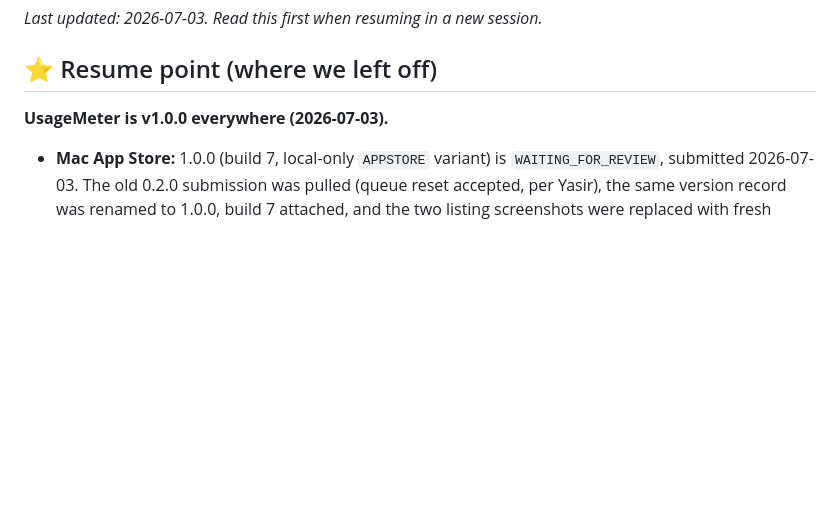
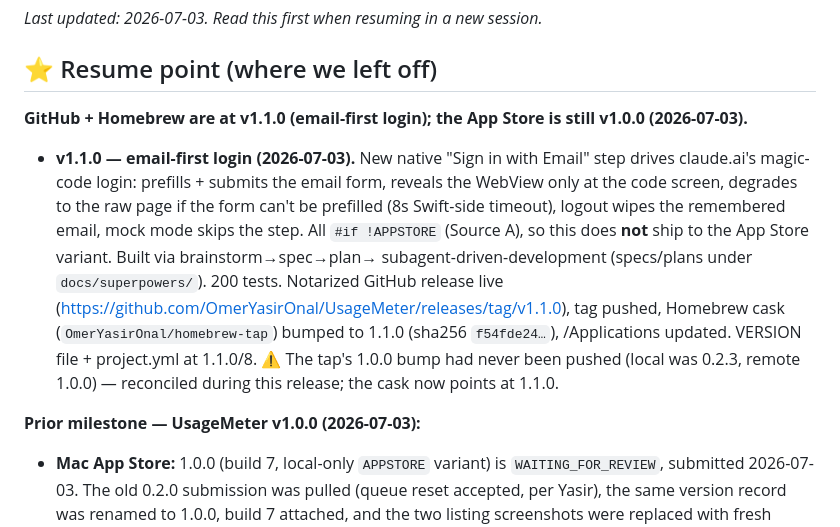
Before and after one commit to OmerYasirOnal/UsageMeter, a Markdown page: docs/STATUS.md, the part around the change. GitHub-like rendering; blank space fills up the shorter version.

Commit message:
docs(STATUS): v1.1.0 email-first login shipped to GitHub + Homebrew
Co-Authored-By: Claude Fable 5 <noreply@anthropic.com>

```diff
--- a/docs/STATUS.md
+++ b/docs/STATUS.md
@@ -4,7 +4,22 @@ _Last updated: 2026-07-03. Read this first when resuming in a new session._
 
 ## ⭐ Resume point (where we left off)
 
-**UsageMeter is v1.0.0 everywhere (2026-07-03).**
+**GitHub + Homebrew are at v1.1.0 (email-first login); the App Store is still v1.0.0 (2026-07-03).**
+- **v1.1.0 — email-first login (2026-07-03).** New native "Sign in with Email"
+  step drives claude.ai's magic-code login: prefills + submits the email form,
+  reveals the WebView only at the code screen, degrades to the raw page if the
+  form can't be prefilled (8s Swift-side timeout), logout wipes the remembered
+  email, mock mode skips the step. All `#if !APPSTORE` (Source A), so this does
+  **not** ship to the App Store variant. Built via brainstorm→spec→plan→
+  subagent-driven-development (specs/plans under `docs/superpowers/`). 200 tests.
+  Notarized GitHub release live
+  (https://github.com/OmerYasirOnal/UsageMeter/releases/tag/v1.1.0), tag pushed,
+  Homebrew cask (`OmerYasirOnal/homebrew-tap`) bumped to 1.1.0 (sha256
+  `f54fde24…`), /Applications updated. VERSION file + project.yml at 1.1.0/8.
+  ⚠️ The tap's 1.0.0 bump had never been pushed (local was 0.2.3, remote 1.0.0) —
+  reconciled during this release; the cask now points at 1.1.0.
+
+**Prior milestone — UsageMeter v1.0.0 (2026-07-03):**
 - **Mac App Store:** 1.0.0 (build 7, local-only `APPSTORE` variant) is
   `WAITING_FOR_REVIEW`, submitted 2026-07-03. The old 0.2.0 submission was pulled
   (queue reset accepted, per Yasir), the same version record was renamed to 1.0.0,
```
